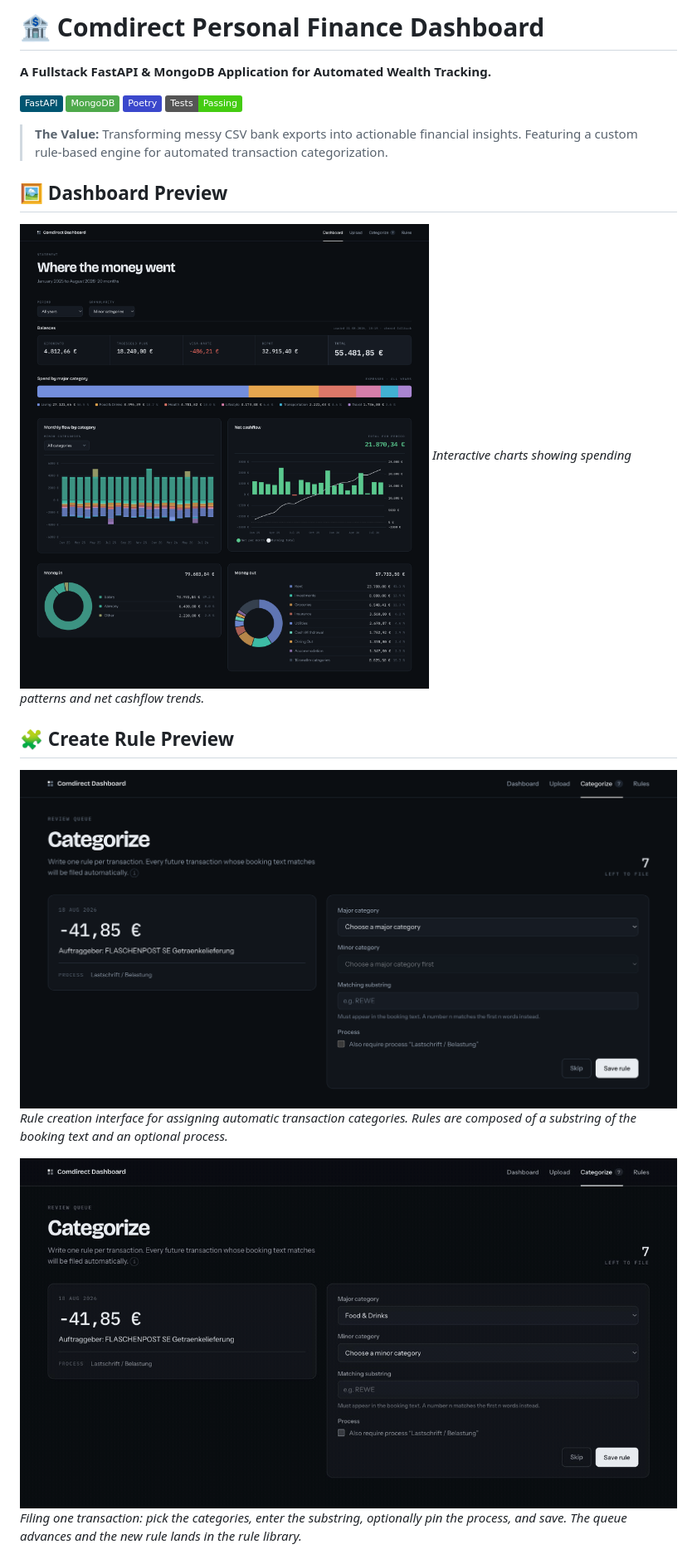
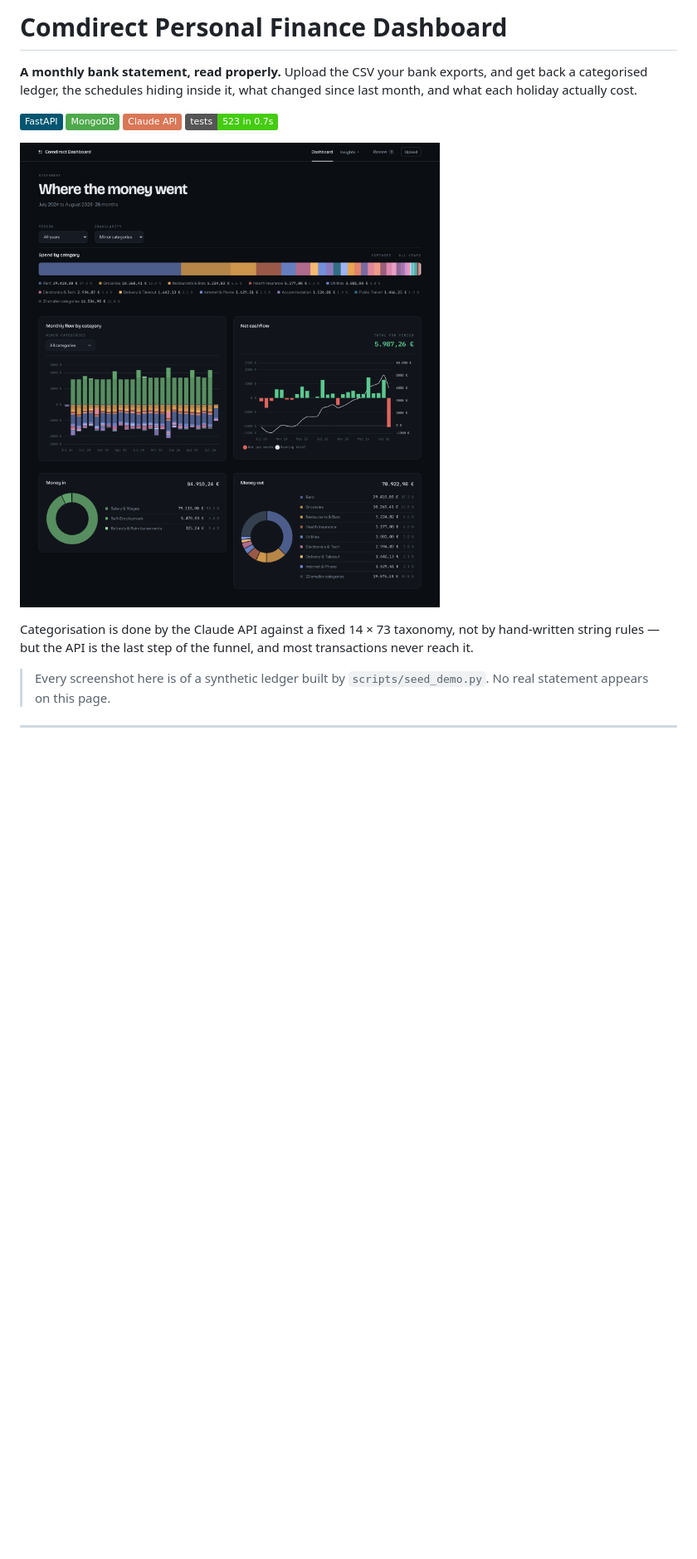
Before and after one commit to henrygerlach/Personal-Finance-Dashboard, a Markdown page: README.md, the part around one of its changes. Shown at 83% size. GitHub-like rendering; pictures changed too: assets/categorize.png (deleted), assets/create-rule.gif (deleted), assets/dashboard.png; badges without logos; blank space fills up the shorter version.

Commit message:
docs: show the dashboard, trips and review queue on an invented ledger
Co-Authored-By: Claude Opus 5 <noreply@anthropic.com>
Claude-Session: https://claude.ai/code/session_019EErDU5pGFzHQPUtXpPFRy

```diff
--- a/README.md
+++ b/README.md
@@ -1,21 +1,22 @@
-# 🏦 Comdirect Personal Finance Dashboard
-**A Fullstack FastAPI & MongoDB Application for Automated Wealth Tracking.**
+# Comdirect Personal Finance Dashboard
+
+**A monthly bank statement, read properly.** Upload the CSV your bank exports,
+and get back a categorised ledger, the schedules hiding inside it, what changed
+since last month, and what each holiday actually cost.
 
 [![FastAPI](https://img.shields.io/badge/FastAPI-005571?style=flat&logo=fastapi)](https://fastapi.tiangolo.com)
 [![MongoDB](https://img.shields.io/badge/MongoDB-%234ea94b.svg?style=flat&logo=mongodb)](https://www.mongodb.com)
-[![Poetry](https://img.shields.io/badge/Poetry-%233B48CC.svg?style=flat&logo=python)](https://python-poetry.org)
-[![Tested with Pytest](https://img.shields.io/badge/Tests-Passing-brightgreen?logo=pytest)](/tests)
+[![Claude API](https://img.shields.io/badge/Claude_API-D97757?style=flat&logo=anthropic&logoColor=white)](https://docs.anthropic.com)
+[![Tests](https://img.shields.io/badge/tests-523_in_0.7s-brightgreen?logo=pytest)](/tests)
 
-> **The Value:** Transforming messy CSV bank exports into actionable financial insights. Featuring a custom rule-based engine for automated transaction categorization.
+![Dashboard](assets/dashboard.png)
 
-## 🖼️ Dashboard Preview
-![Dashboard Overview](assets/dashboard.png)
-*Interactive charts showing spending patterns and net cashflow trends.*
+Categorisation is done by the Claude API against a fixed 14 × 73 taxonomy, not
+by hand-written string rules — but the API is the last step of the funnel, and
+most transactions never reach it.
 
-## 🧩 Create Rule Preview
-![Create Rule View](assets/categorize.png)
-*Rule creation interface for assigning automatic transaction categories. Rules are composed of a substring of the booking text and an optional process.*
+> Every screenshot here is of a synthetic ledger built by
+> `scripts/seed_demo.py`. No real statement appears on this page.
 
-![Creating a rule](assets/create-rule.gif)
-*Filing one transaction: pick the categories, enter the substring, optionally pin the process, and save. The queue advances and the new rule lands in the rule library.*
+---
 
```
Also changed, not shown: other parts of README.md (+152 -112 lines), assets/review.gif (added), assets/trip.png (added), assets/trips.png (added), 2 other files.
